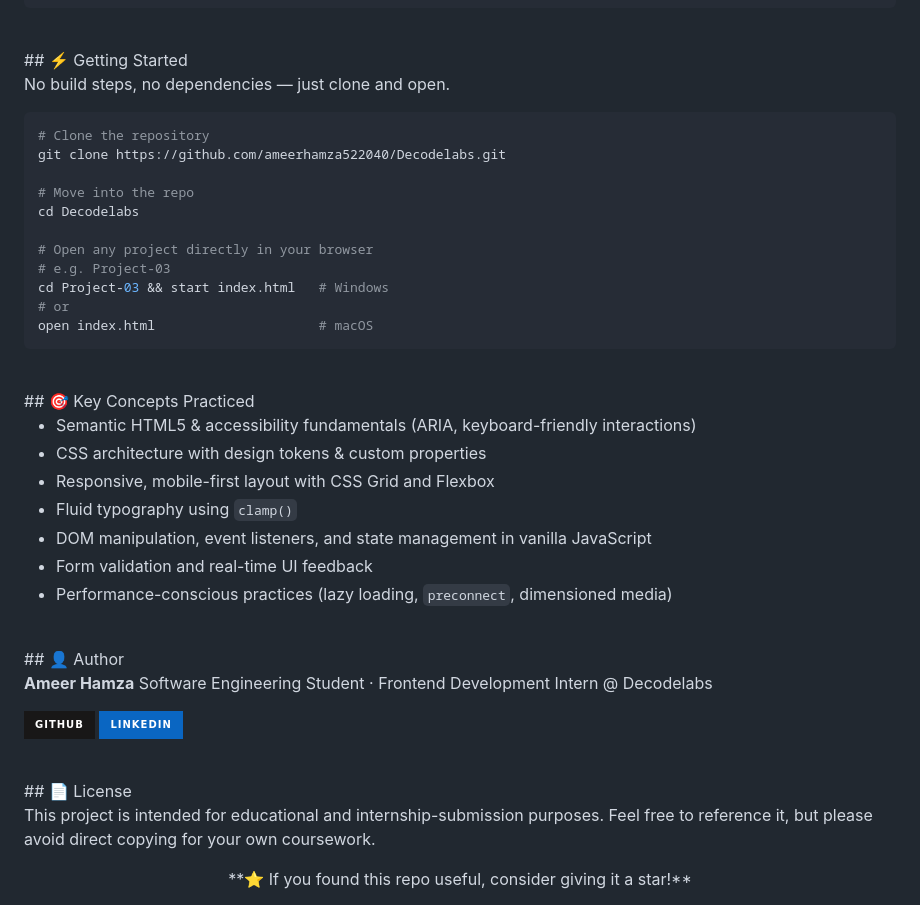
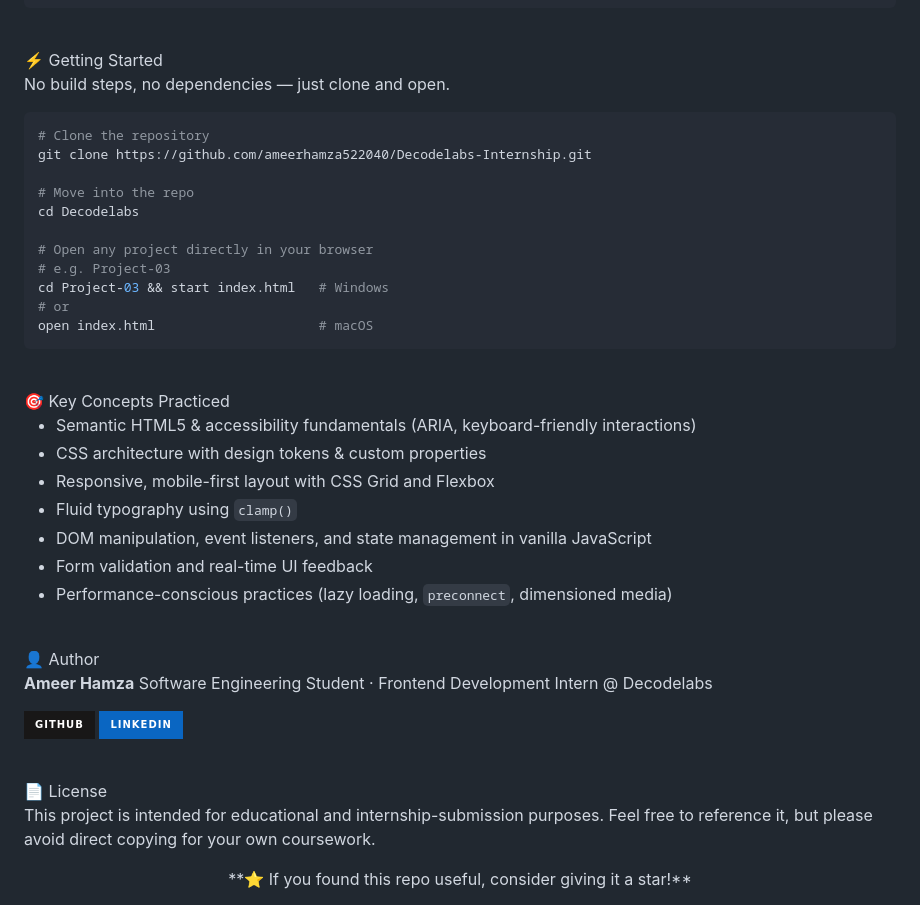
Before and after one commit to ameerhamza522040/Decodelabs-Internship, a Markdown page: README.md, the part around one of its changes. GitHub-like rendering; badges without logos.

````diff
--- a/README.md
+++ b/README.md
@@ -152,13 +167,13 @@ Decodelabs/
 ```
 
 <br/>
-## ⚡ Getting Started
+⚡ Getting Started
 
 No build steps, no dependencies — just clone and open.
 
 ```bash
 # Clone the repository
-git clone https://github.com/ameerhamza522040/Decodelabs.git
+git clone https://github.com/ameerhamza522040/Decodelabs-Internship.git
 
 # Move into the repo
 cd Decodelabs
@@ -171,7 +186,7 @@ open index.html                     # macOS
 ```
 
 <br/>
-## 🎯 Key Concepts Practiced
+🎯 Key Concepts Practiced
 
 - Semantic HTML5 & accessibility fundamentals (ARIA, keyboard-friendly interactions)
 - CSS architecture with design tokens & custom properties
@@ -181,7 +196,7 @@ open index.html                     # macOS
 - Form validation and real-time UI feedback
 - Performance-conscious practices (lazy loading, `preconnect`, dimensioned media)
 <br/>
-## 👤 Author
+👤 Author
 
 **Ameer Hamza**
 Software Engineering Student · Frontend Development Intern @ Decodelabs
@@ -191,6 +206,6 @@ Software Engineering Student · Frontend Development Intern @ Decodelabs
 
 <br/>
-## 📄 License
+📄 License
 
 This project is intended for educational and internship-submission purposes.
 Feel free to reference it, but please avoid direct copying for your own coursework.
````
Also changed, not shown: other parts of README.md (+34 -19 lines).
